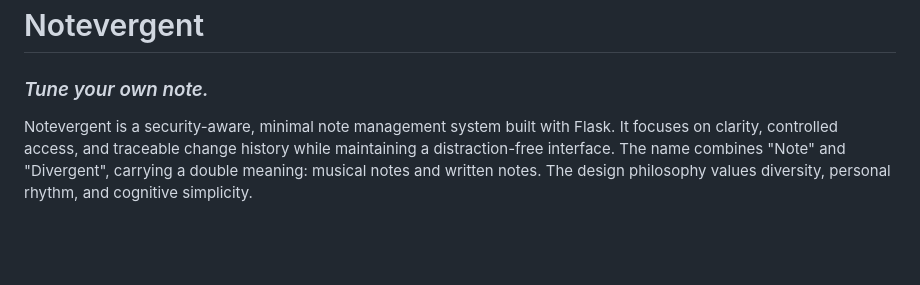
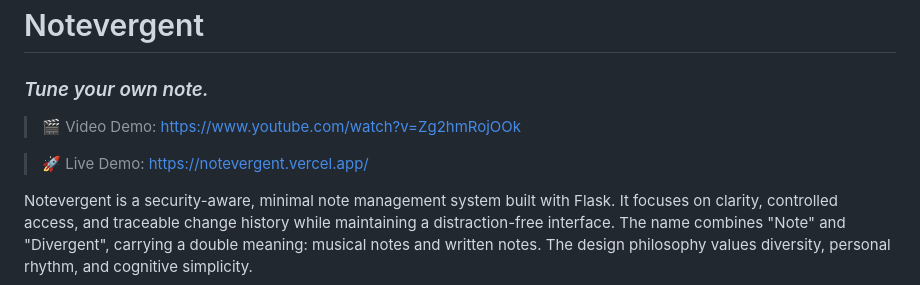
Before and after one commit to JaguarKaptan/Final_Project, a Markdown page: README.md, the part around the change. Rendered like a GitHub page; blank space fills up the shorter version.

```diff
--- a/README.md
+++ b/README.md
@@ -8,6 +8,10 @@
 
 # Notevergent
 ### *Tune your own note.*
+
+> 🎬 Video Demo: https://www.youtube.com/watch?v=Zg2hmRojOOk
+
+> 🚀 Live Demo: https://notevergent.vercel.app/
 
 Notevergent is a security-aware, minimal note management system built with Flask. It focuses on clarity, controlled access, and traceable change history while maintaining a distraction-free interface. The name combines "Note" and "Divergent", carrying a double meaning: musical notes and written notes. The design philosophy values diversity, personal rhythm, and cognitive simplicity.
 
```
